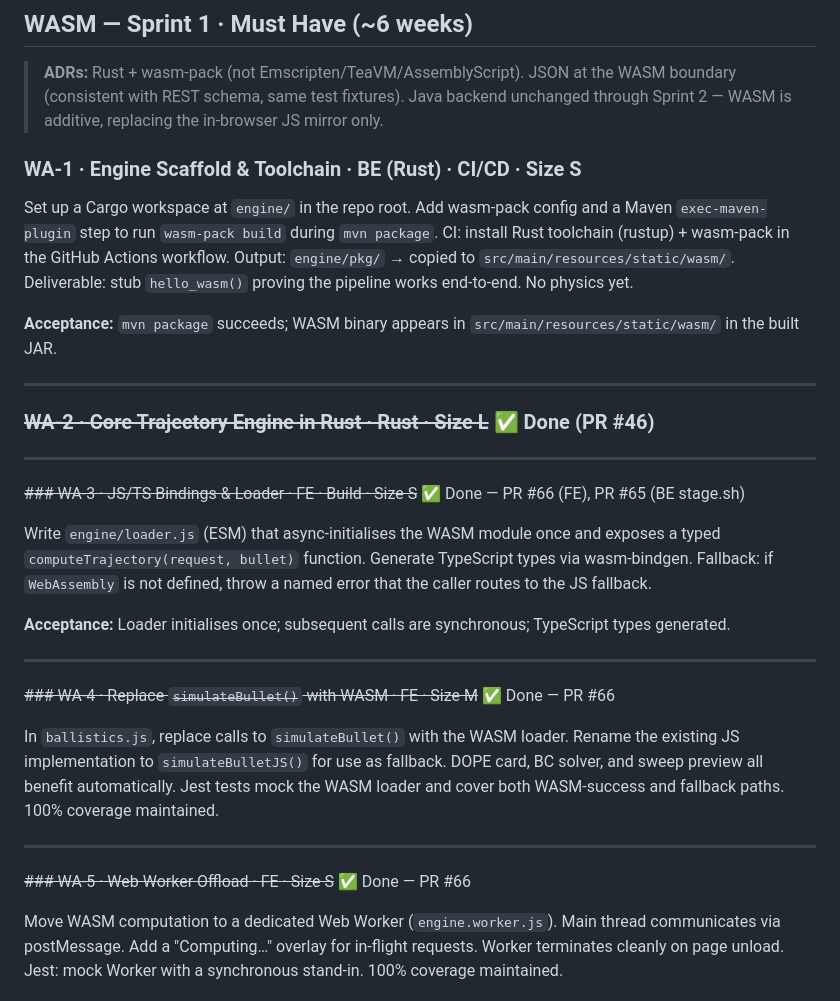
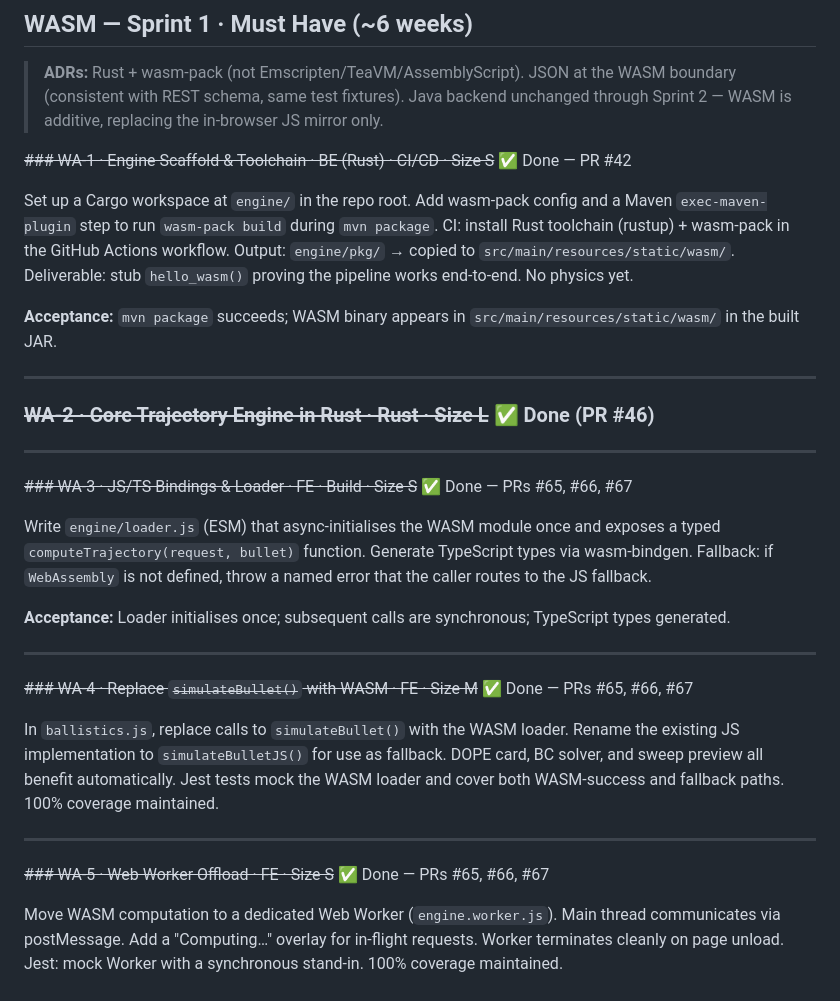
Before and after one commit to dirkharrington/ballistics, a Markdown page: BACKLOG.md, the part around the change. Rendered like a GitHub page.

Commit message:
docs(backlog): mark WA-1 through WA-5 done
- WA-1 (Engine Scaffold): done PR #42
- WA-3 (JS Bindings & Loader): done PRs #65, #66, #67
- WA-4 (Replace simulateBullet): done PRs #65, #66, #67
- WA-5 (Web Worker Offload): done PRs #65, #66, #67

WA-3/4/5 reference #67 since the devsecops Medium findings fix
(BallisticsEngineError on INLINE degrade, pom.xml bridge removal,
strict CI JAR check) completes their security acceptance criteria.

Co-Authored-By: Claude Sonnet 4.6 <noreply@anthropic.com>

```diff
--- a/BACKLOG.md
+++ b/BACKLOG.md
@@ -229,7 +229,7 @@ docker-compose images are internally consistent.
 > unchanged through Sprint 2 — WASM is additive, replacing the in-browser JS
 > mirror only.
 
-### WA-1 · Engine Scaffold & Toolchain · BE (Rust) · CI/CD · Size S
+~~### WA-1 · Engine Scaffold & Toolchain · BE (Rust) · CI/CD · Size S~~ ✅ Done — PR #42
 
 Set up a Cargo workspace at `engine/` in the repo root. Add wasm-pack config and
 a Maven `exec-maven-plugin` step to run `wasm-pack build` during `mvn package`.
@@ -246,7 +246,7 @@ stub `hello_wasm()` proving the pipeline works end-to-end. No physics yet.
 
 ---
 
-~~### WA-3 · JS/TS Bindings & Loader · FE · Build · Size S~~ ✅ Done — PR #66 (FE), PR #65 (BE stage.sh)
+~~### WA-3 · JS/TS Bindings & Loader · FE · Build · Size S~~ ✅ Done — PRs #65, #66, #67
 
 Write `engine/loader.js` (ESM) that async-initialises the WASM module once and
 exposes a typed `computeTrajectory(request, bullet)` function. Generate
@@ -258,7 +258,7 @@ TypeScript types generated.
 
 ---
 
-~~### WA-4 · Replace `simulateBullet()` with WASM · FE · Size M~~ ✅ Done — PR #66
+~~### WA-4 · Replace `simulateBullet()` with WASM · FE · Size M~~ ✅ Done — PRs #65, #66, #67
 
 In `ballistics.js`, replace calls to `simulateBullet()` with the WASM loader.
 Rename the existing JS implementation to `simulateBulletJS()` for use as
@@ -268,7 +268,7 @@ Jest tests mock the WASM loader and cover both WASM-success and fallback paths.
 
 ---
 
-~~### WA-5 · Web Worker Offload · FE · Size S~~ ✅ Done — PR #66
+~~### WA-5 · Web Worker Offload · FE · Size S~~ ✅ Done — PRs #65, #66, #67
 
 Move WASM computation to a dedicated Web Worker (`engine.worker.js`). Main
 thread communicates via postMessage. Add a "Computing…" overlay for in-flight
```
